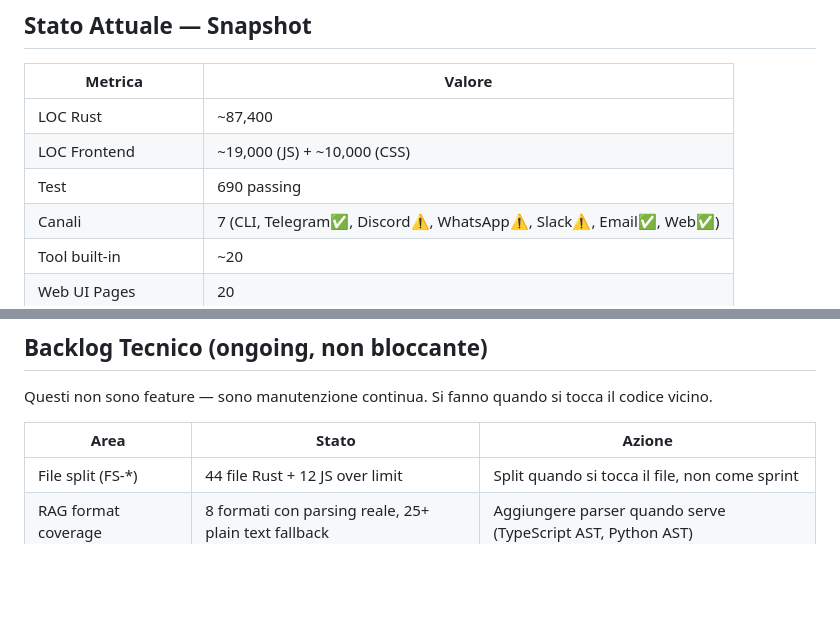
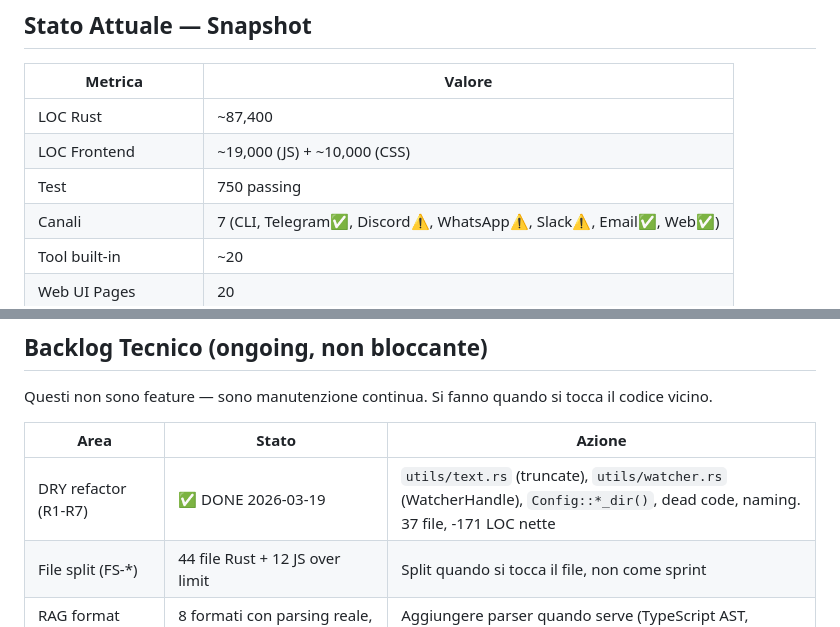
Before and after one commit to homunbot/homunbot, a Markdown page: docs/UNIFIED-ROADMAP.md, 2 parts joined by grey strips. Drawn GitHub-style; blank space fills up the shorter version.

Commit message:
docs: update roadmap — R1-R7 refactor done, 750 tests

```diff
--- a/docs/UNIFIED-ROADMAP.md
+++ b/docs/UNIFIED-ROADMAP.md
@@ -12,7 +12,7 @@
 |---------|--------|
 | LOC Rust | ~87,400 |
 | LOC Frontend | ~19,000 (JS) + ~10,000 (CSS) |
-| Test | 690 passing |
+| Test | 750 passing |
 | Canali | 7 (CLI, Telegram✅, Discord⚠️, WhatsApp⚠️, Slack⚠️, Email✅, Web✅) |
 | Tool built-in | ~20 |
 | Web UI Pages | 20 |
@@ -312,6 +312,7 @@ Questi non sono feature — sono manutenzione continua. Si fanno quando si tocca
 
 | Area | Stato | Azione |
 |---|---|---|
+| DRY refactor (R1-R7) | ✅ DONE 2026-03-19 | `utils/text.rs` (truncate), `utils/watcher.rs` (WatcherHandle), `Config::*_dir()`, dead code, naming. 37 file, -171 LOC nette |
 | File split (FS-*) | 44 file Rust + 12 JS over limit | Split quando si tocca il file, non come sprint |
 | RAG format coverage | 8 formati con parsing reale, 25+ plain text fallback | Aggiungere parser quando serve (TypeScript AST, Python AST) |
 | Browser E2E in CI | Smoke manuale, non in CI | Promuovere a CI con TST-1 |
```
